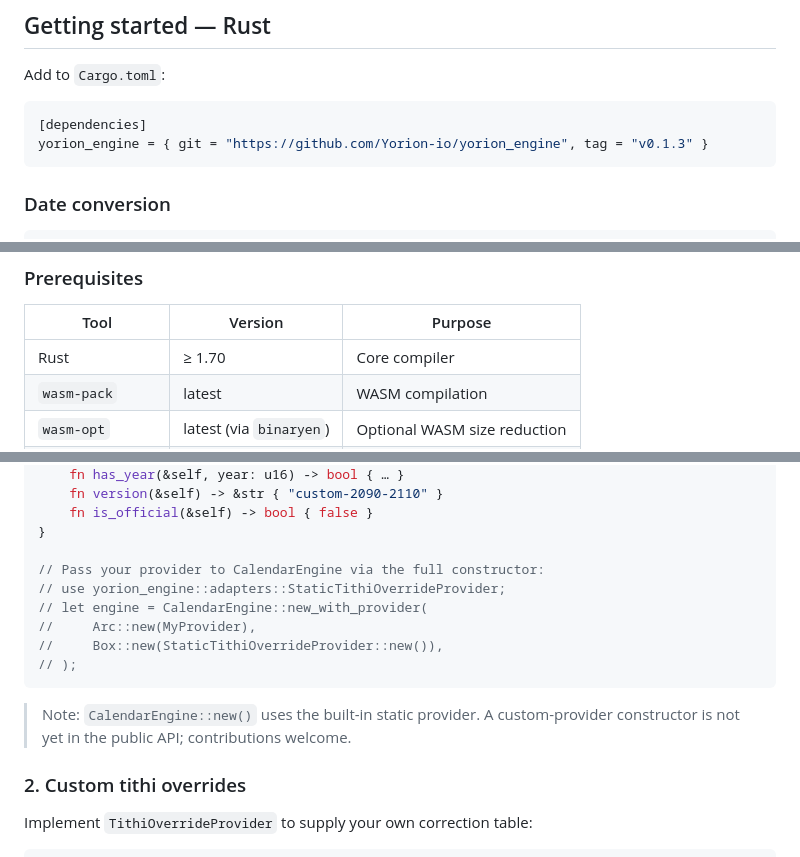
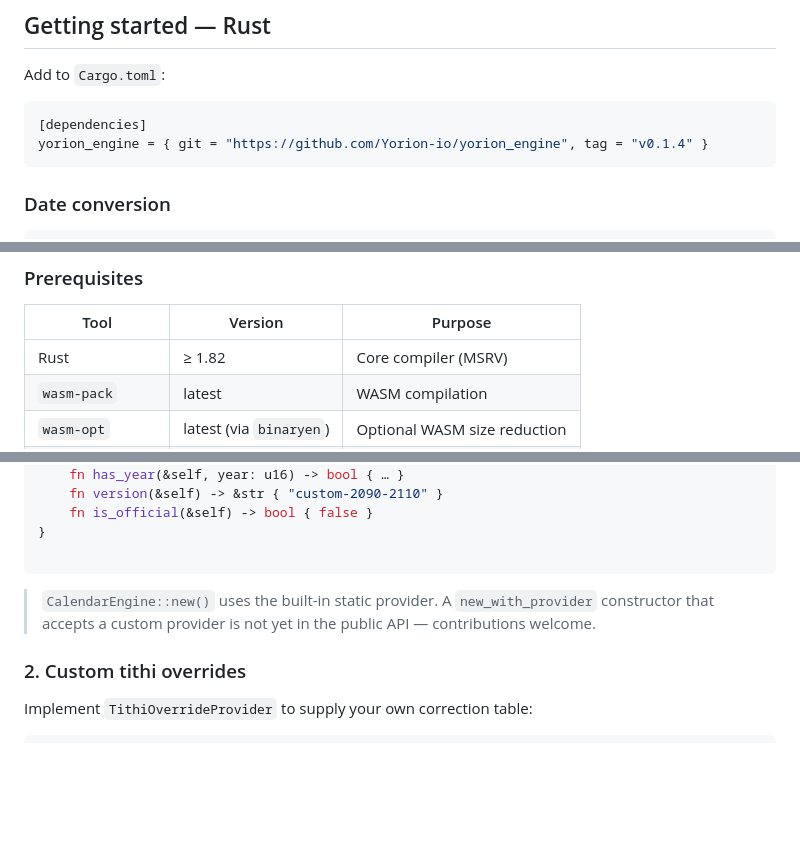
Before and after one commit to Yorion-io/yorion_engine, a Markdown page: README.md, 3 parts joined by grey strips. Drawn GitHub-style; blank space fills up the shorter version.

Commit message:
docs: fix four inaccuracies found in README audit
- Cargo tag: v0.1.3 → v0.1.4 (current release)
- Rust MSRV: ≥1.70 → ≥1.82 (matches Cargo.toml rust-version)
- Remove aspirational new_with_provider() code snippet (API does not exist)
- Remove duplicate --- separator

````diff
--- a/README.md
+++ b/README.md
@@ -68,7 +68,7 @@ Add to `Cargo.toml`:
 
 ```toml
 [dependencies]
-yorion_engine = { git = "https://github.com/Yorion-io/yorion_engine", tag = "v0.1.3" }
+yorion_engine = { git = "https://github.com/Yorion-io/yorion_engine", tag = "v0.1.4" }
 ```
 
 ### Date conversion
@@ -224,7 +224,7 @@ If you need one of these targets today, the engine builds cleanly for all of the
 
 | Tool | Version | Purpose |
 |---|---|---|
-| Rust | ≥ 1.70 | Core compiler |
+| Rust | ≥ 1.82 | Core compiler (MSRV) |
 | `wasm-pack` | latest | WASM compilation |
 | `wasm-opt` | latest (via `binaryen`) | Optional WASM size reduction |
 | `uniffi-bindgen` | 0.28 | Native binding generation |
@@ -550,15 +548,9 @@ impl CalendarProvider for MyProvider {
     fn is_official(&self) -> bool { false }
 }
 
-// Pass your provider to CalendarEngine via the full constructor:
-// use yorion_engine::adapters::StaticTithiOverrideProvider;
-// let engine = CalendarEngine::new_with_provider(
-//     Arc::new(MyProvider),
-//     Box::new(StaticTithiOverrideProvider::new()),
-// );
 ```
 
-> Note: `CalendarEngine::new()` uses the built-in static provider. A custom-provider constructor is not yet in the public API; contributions welcome.
+> `CalendarEngine::new()` uses the built-in static provider. A `new_with_provider` constructor that accepts a custom provider is not yet in the public API — contributions welcome.
 
 ### 2. Custom tithi overrides
 
````
Also changed, not shown: other parts of README.md (+0 -2 lines).
